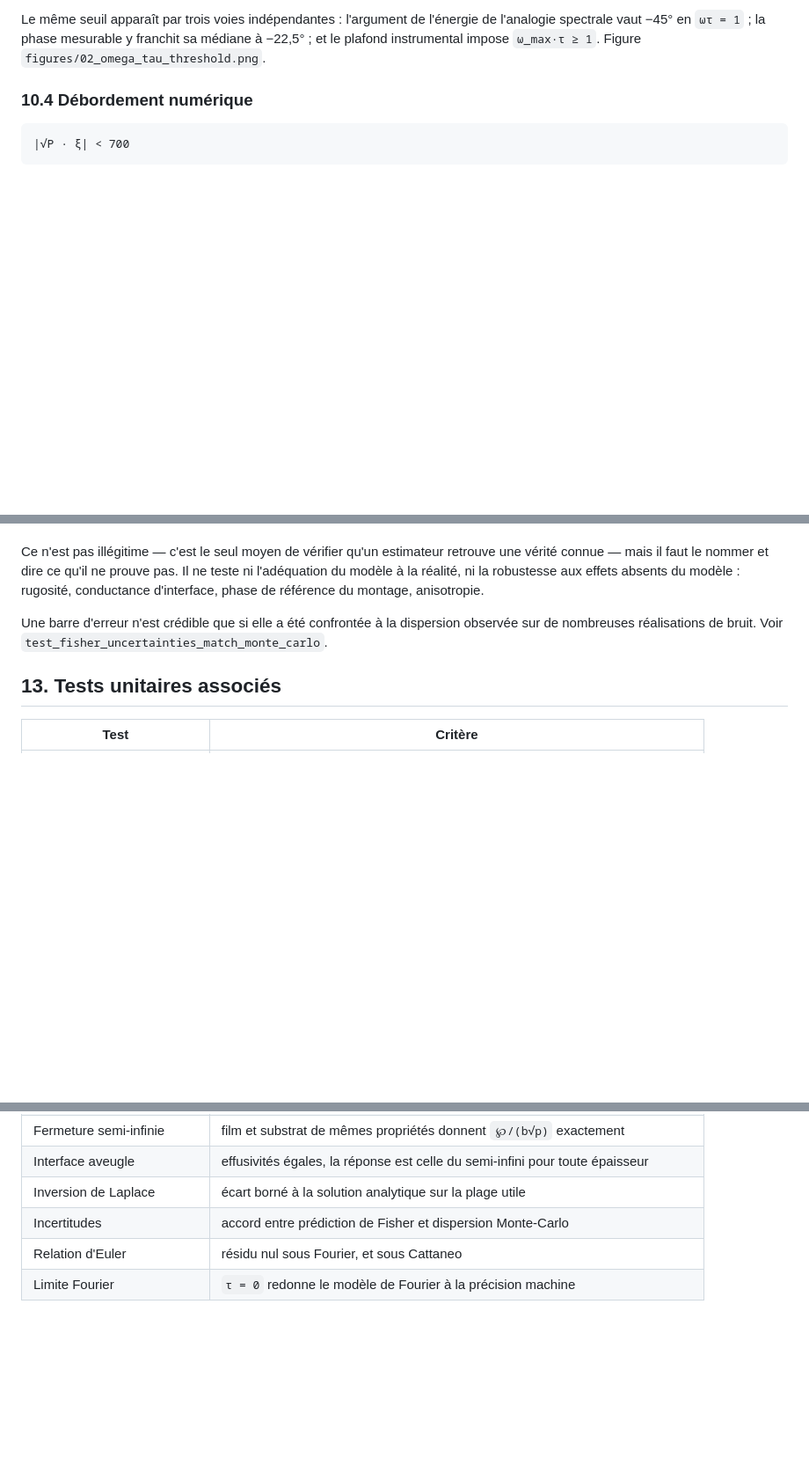
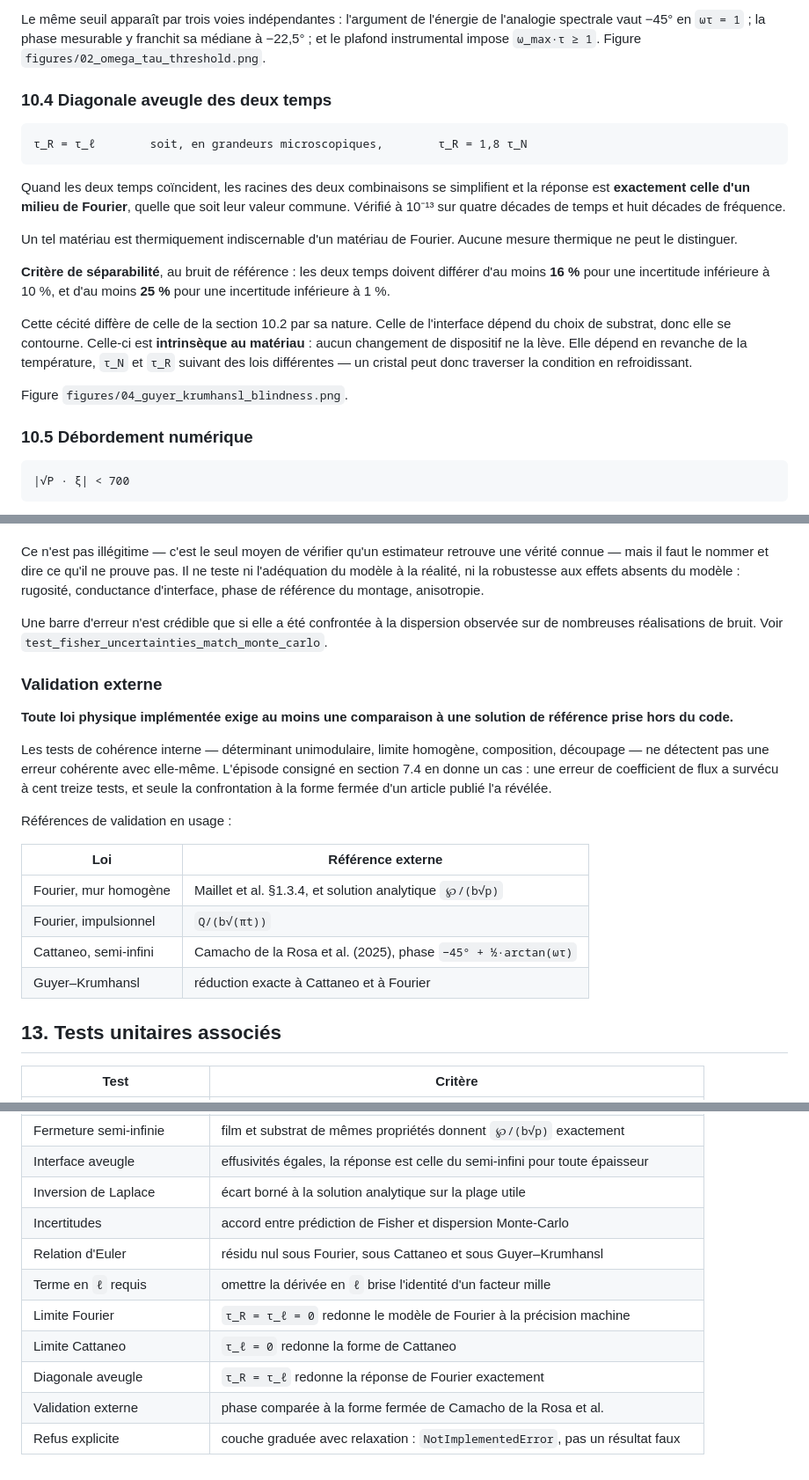
Before and after one commit to Koussay17/Phonon-Hydrodynamics-Hyperbolic-Structure-and-the-Spectral-inverse-problem-in-Thin-Films, a Markdown page: notes/conventions.md, 3 parts joined by grey strips. Shown at 88% size. GitHub-like rendering; blank space fills up the shorter version.

````diff
--- a/notes/conventions.md
+++ b/notes/conventions.md
@@ -254,7 +301,31 @@ Le même seuil apparaît par trois voies indépendantes : l'argument de l'énerg
 spectrale vaut −45° en `ωτ = 1` ; la phase mesurable y franchit sa médiane à −22,5° ; et le plafond
 instrumental impose `ω_max·τ ≥ 1`. Figure `figures/02_omega_tau_threshold.png`.
 
-### 10.4 Débordement numérique
+### 10.4 Diagonale aveugle des deux temps
+
+```
+τ_R = τ_ℓ        soit, en grandeurs microscopiques,        τ_R = 1,8 τ_N
+```
+
+Quand les deux temps coïncident, les racines des deux combinaisons se simplifient et la réponse est
+**exactement celle d'un milieu de Fourier**, quelle que soit leur valeur commune. Vérifié à 10⁻¹³
+sur quatre décades de temps et huit décades de fréquence.
+
+Un tel matériau est thermiquement indiscernable d'un matériau de Fourier. Aucune mesure thermique ne
+peut le distinguer.
+
+**Critère de séparabilité**, au bruit de référence : les deux temps doivent différer d'au moins
+**16 %** pour une incertitude inférieure à 10 %, et d'au moins **25 %** pour une incertitude
+inférieure à 1 %.
+
+Cette cécité diffère de celle de la section 10.2 par sa nature. Celle de l'interface dépend du choix
+de substrat, donc elle se contourne. Celle-ci est **intrinsèque au matériau** : aucun changement de
+dispositif ne la lève. Elle dépend en revanche de la température, `τ_N` et `τ_R` suivant des lois
+différentes — un cristal peut donc traverser la condition en refroidissant.
+
+Figure `figures/04_guyer_krumhansl_blindness.png`.
+
+### 10.5 Débordement numérique
 
 ```
 |√P · ξ| < 700
@@ -300,6 +371,25 @@ phase de référence du montage, anisotropie.
 Une barre d'erreur n'est crédible que si elle a été confrontée à la dispersion observée sur de
 nombreuses réalisations de bruit. Voir `test_fisher_uncertainties_match_monte_carlo`.
 
+### Validation externe
+
+**Toute loi physique implémentée exige au moins une comparaison à une solution de référence prise
+hors du code.**
+
+Les tests de cohérence interne — déterminant unimodulaire, limite homogène, composition, découpage —
+ne détectent pas une erreur cohérente avec elle-même. L'épisode consigné en section 7.4 en donne un
+cas : une erreur de coefficient de flux a survécu à cent treize tests, et seule la confrontation à
+la forme fermée d'un article publié l'a révélée.
+
+Références de validation en usage :
+
+| Loi | Référence externe |
+|---|---|
+| Fourier, mur homogène | Maillet et al. §1.3.4, et solution analytique `℘/(b√p)` |
+| Fourier, impulsionnel | `Q/(b√(πt))` |
+| Cattaneo, semi-infini | Camacho de la Rosa et al. (2025), phase `−45° + ½·arctan(ωτ)` |
+| Guyer–Krumhansl | réduction exacte à Cattaneo et à Fourier |
+
 ## 13. Tests unitaires associés
 
 | Test | Critère |
@@ -312,5 +402,10 @@ nombreuses réalisations de bruit. Voir `test_fisher_uncertainties_match_monte_c
 | Interface aveugle | effusivités égales, la réponse est celle du semi-infini pour toute épaisseur |
 | Inversion de Laplace | écart borné à la solution analytique sur la plage utile |
 | Incertitudes | accord entre prédiction de Fisher et dispersion Monte-Carlo |
-| Relation d'Euler | résidu nul sous Fourier, et sous Cattaneo |
-| Limite Fourier | `τ = 0` redonne le modèle de Fourier à la précision machine |
+| Relation d'Euler | résidu nul sous Fourier, sous Cattaneo et sous Guyer–Krumhansl |
+| Terme en `ℓ` requis | omettre la dérivée en `ℓ` brise l'identité d'un facteur mille |
+| Limite Fourier | `τ_R = τ_ℓ = 0` redonne le modèle de Fourier à la précision machine |
+| Limite Cattaneo | `τ_ℓ = 0` redonne la forme de Cattaneo |
+| Diagonale aveugle | `τ_R = τ_ℓ` redonne la réponse de Fourier exactement |
+| Validation externe | phase comparée à la forme fermée de Camacho de la Rosa et al. |
+| Refus explicite | couche graduée avec relaxation : `NotImplementedError`, pas un résultat faux |
````
Also changed, not shown: other parts of notes/conventions.md (+67 -20 lines).
